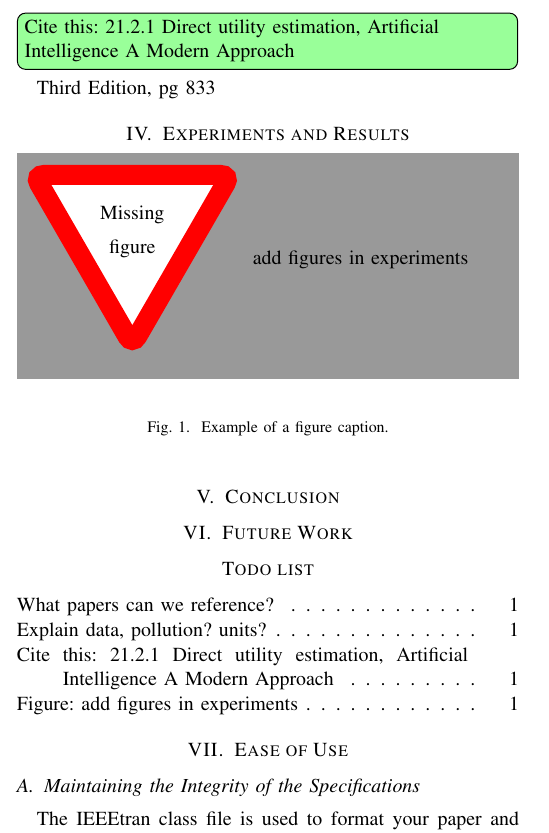
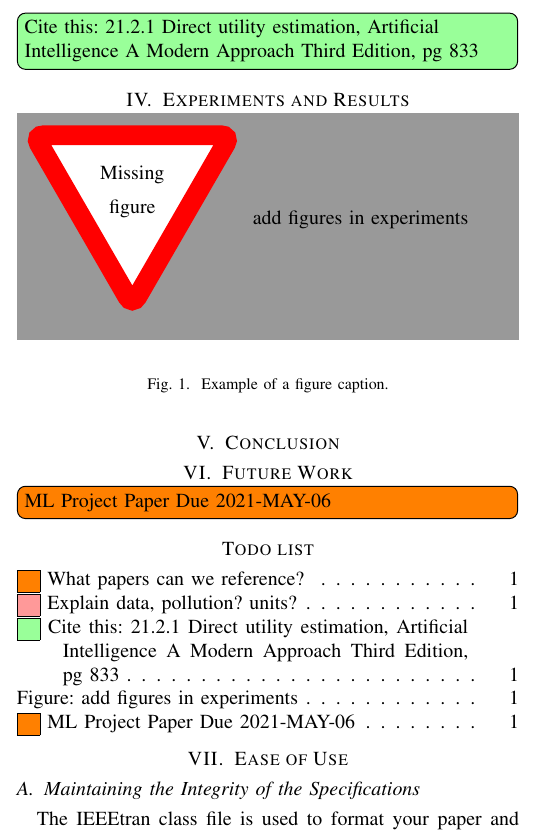
Before and after one commit to tljstewart/openai-rl-findit, a LaTeX paper (working-paper/conference_101719.tex): part of one column of page 1 of 4, cut so that both start at the same text. Compiled offline with pdfLaTeX; a missing font is replaced by an installed copy or a similar font; a LaTeX package or settings file that is missing is left out.

```diff
--- a/working-paper/conference_101719.tex
+++ b/working-paper/conference_101719.tex
@@ -1,4 +1,4 @@
-\documentclass[conference, colorinlistoftodo]{IEEEtran}
+\documentclass[conference]{IEEEtran}
 \IEEEoverridecommandlockouts
 % The preceding line is only needed to identify funding in the first footnote. If that is unneeded, please comment it out.
 \usepackage{cite}
@@ -8,7 +8,10 @@
 \usepackage{textcomp}
 \usepackage{xcolor}
 %\setlength{\marginparwidth}{2cm}
-\usepackage{todonotes}
+%\usepackage{hyperref}
+
+\usepackage[colorinlistoftodos, prependcaption]{todonotes}
+\presetkeys{todonotes}{inline}{}
 
 %\usepackage{spelling}
 
@@ -85,10 +88,9 @@
 
 
 \section{Related Works}
-	\todoinline{What papers can we reference?}
+	\todo{What papers can we reference?}
 \section{Methods}
-A python interface was implemented to simulate an agent and a three-dimensional environment. A uniform concentration gradient \todoexplain{Explain data, pollution? units?} was applied around a source point which the agents goal was to locate. The agent was trained using Direct Utility Estimation \todoref{Cite this: 21.2.1 Direct utility estimation, Artificial Intelligence A Modern Approach}
-Third Edition, pg 833
+A python interface was implemented to simulate an agent and a three-dimensional environment. A uniform concentration gradient \todoexplain{Explain data, pollution? units?} was applied around a source point which the agents goal was to locate. The agent was trained using Direct Utility Estimation \todoref{Cite this: 21.2.1 Direct utility estimation, Artificial Intelligence A Modern Approach Third Edition, pg 833}
 
 \section{Experiments and Results}
 	\missingfigure{add figures in experiments}
@@ -99,7 +101,7 @@
 	\end{figure}
 \section{Conclusion}
 \section{Future Work}
-
+\todo{ML Project Paper Due 2021-MAY-06}
 \listoftodos
 
 
```
Also changed, not shown: working-paper/conference_101719.pdf, working-paper/conference_101719.tex (4 more changed lines).
